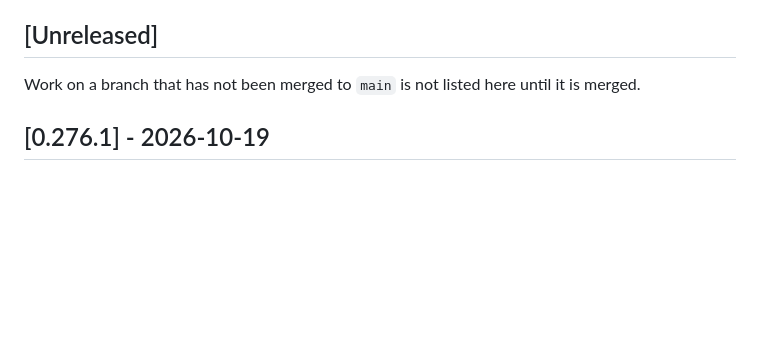
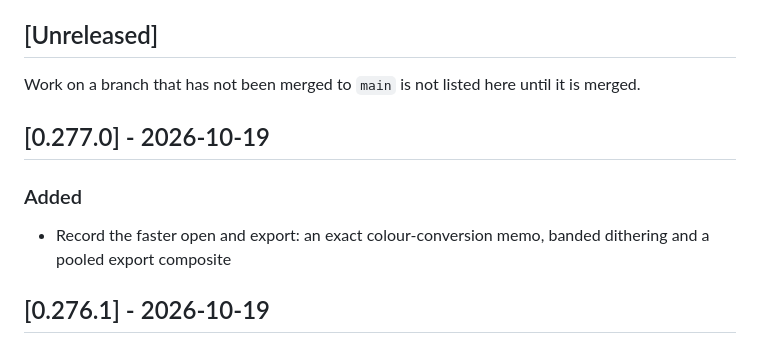
Before and after one commit to cahya-wirawan/aurora, a Markdown page: CHANGELOG.md, the part around the change. Rendered like a GitHub page; blank space fills up the shorter version.

Commit message:
Update the changelog for 0.277.0
Co-Authored-By: Claude Sonnet 5.5 <noreply@anthropic.com>
Claude-Session: https://claude.ai/code/session_01ErmhN2wgHbpXbWKADw8efS

```diff
--- a/CHANGELOG.md
+++ b/CHANGELOG.md
@@ -20,6 +20,12 @@ commit, not of the merge.
 Work on a branch that has not been merged to `main` is not listed here until
 it is merged.
 
+## [0.277.0] - 2026-10-19
+
+### Added
+
+- Record the faster open and export: an exact colour-conversion memo, banded dithering and a pooled export composite
+
 ## [0.276.1] - 2026-10-19
 
 ### Added
```
